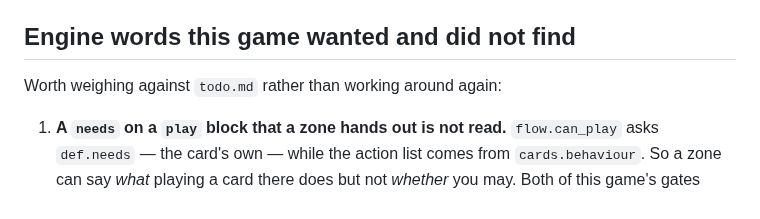
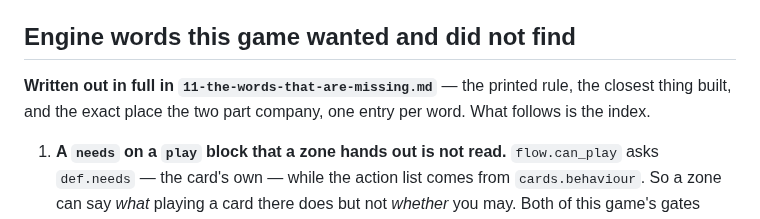
Before and after one commit to Kdansky/ravel, a Markdown page: ideas/spellstorm/09-engine-gaps.md, the part around the change. Drawn GitHub-style.

```diff
--- a/ideas/spellstorm/09-engine-gaps.md
+++ b/ideas/spellstorm/09-engine-gaps.md
@@ -292,7 +292,9 @@ game's worth of machinery on top of this one. His cards are all transcribed in
 
 ## Engine words this game wanted and did not find
 
-Worth weighing against `todo.md` rather than working around again:
+**Written out in full in `11-the-words-that-are-missing.md`** — the printed rule, the
+closest thing built, and the exact place the two part company, one entry per word.
+What follows is the index.
 
 1. **A `needs` on a `play` block that a zone hands out is not read.**
    `flow.can_play` asks `def.needs` — the card's own — while the action list comes
```
Also changed, not shown: ideas/spellstorm/11-the-words-that-are-missing.md (added, +306 -0 lines), ideas/spellstorm/README.md (+1 -0 lines).
